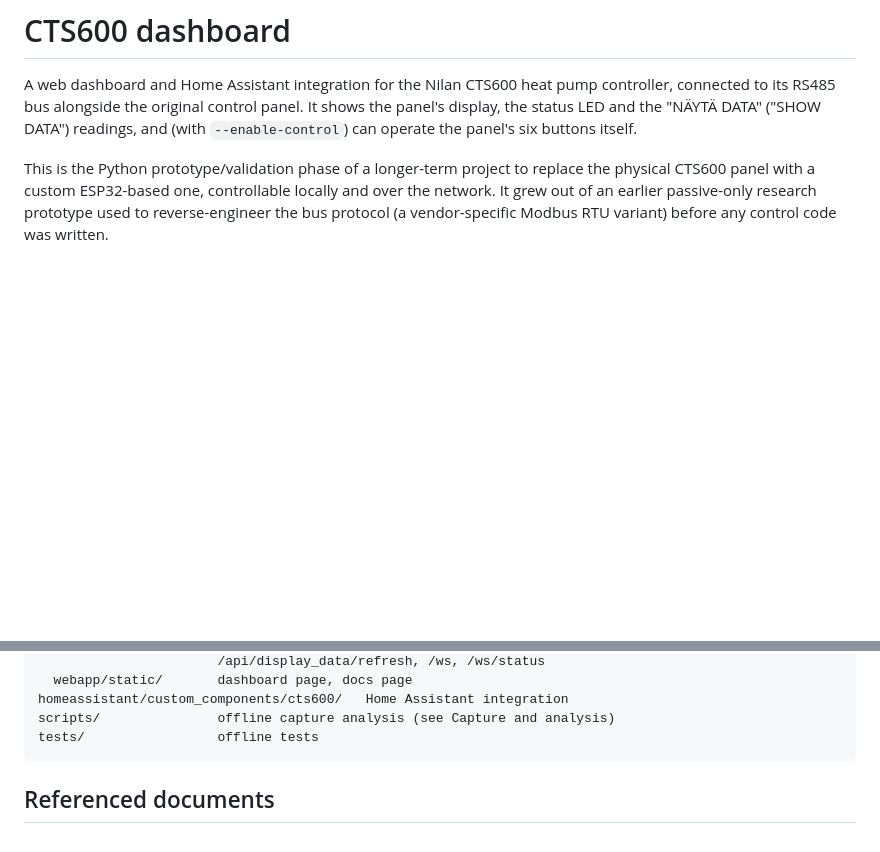
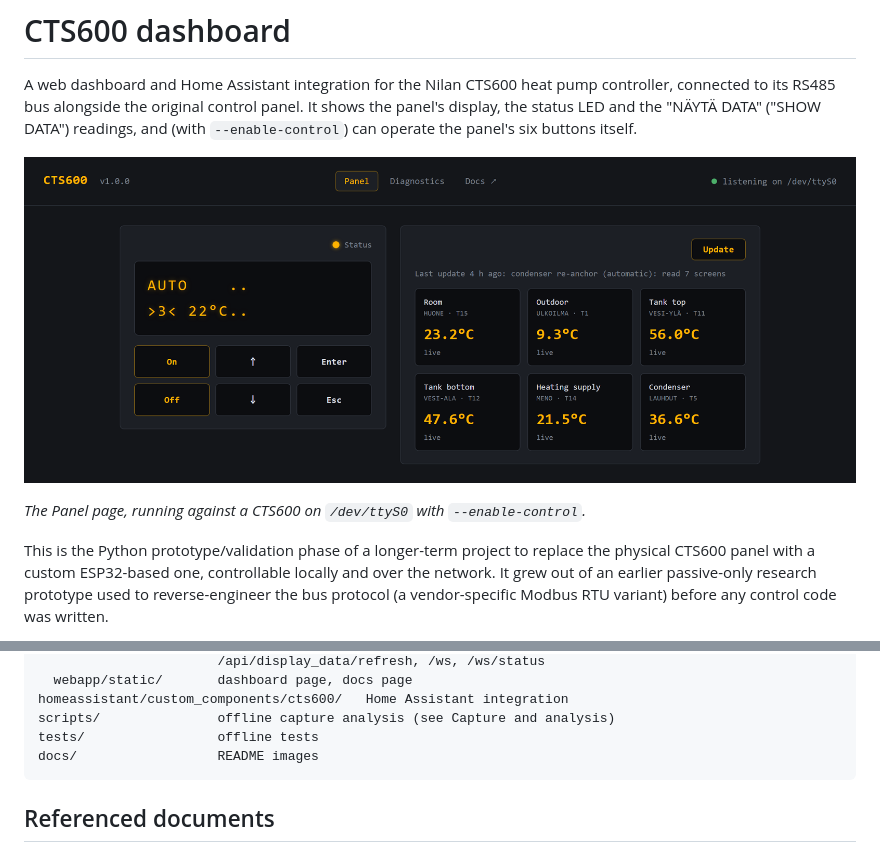
Before and after one commit to jasuomi/cts600, a Markdown page: README.md, 2 parts joined by grey strips. GitHub-like rendering; pictures changed too: docs/dashboard.png (added); blank space fills up the shorter version.

Commit message:
Add dashboard screenshot to README

````diff
--- a/README.md
+++ b/README.md
@@ -5,6 +5,12 @@ pump controller, connected to its RS485 bus alongside the original
 control panel. It shows the panel's display, the status LED and the
 "NÄYTÄ DATA" ("SHOW DATA") readings, and (with `--enable-control`) can operate the
 panel's six buttons itself.
+
+![The Panel page: the panel's display and buttons mirrored on the left,
+live temperature cards on the right](docs/dashboard.png)
+
+*The Panel page, running against a CTS600 on `/dev/ttyS0` with
+`--enable-control`.*
 
 This is the Python prototype/validation phase of a longer-term project to
 replace the physical CTS600 panel with a custom ESP32-based one,
@@ -291,6 +297,7 @@ cts600/
 homeassistant/custom_components/cts600/   Home Assistant integration
 scripts/               offline capture analysis (see Capture and analysis)
 tests/                 offline tests
+docs/                  README images
 ```
 
 ## Referenced documents
````
